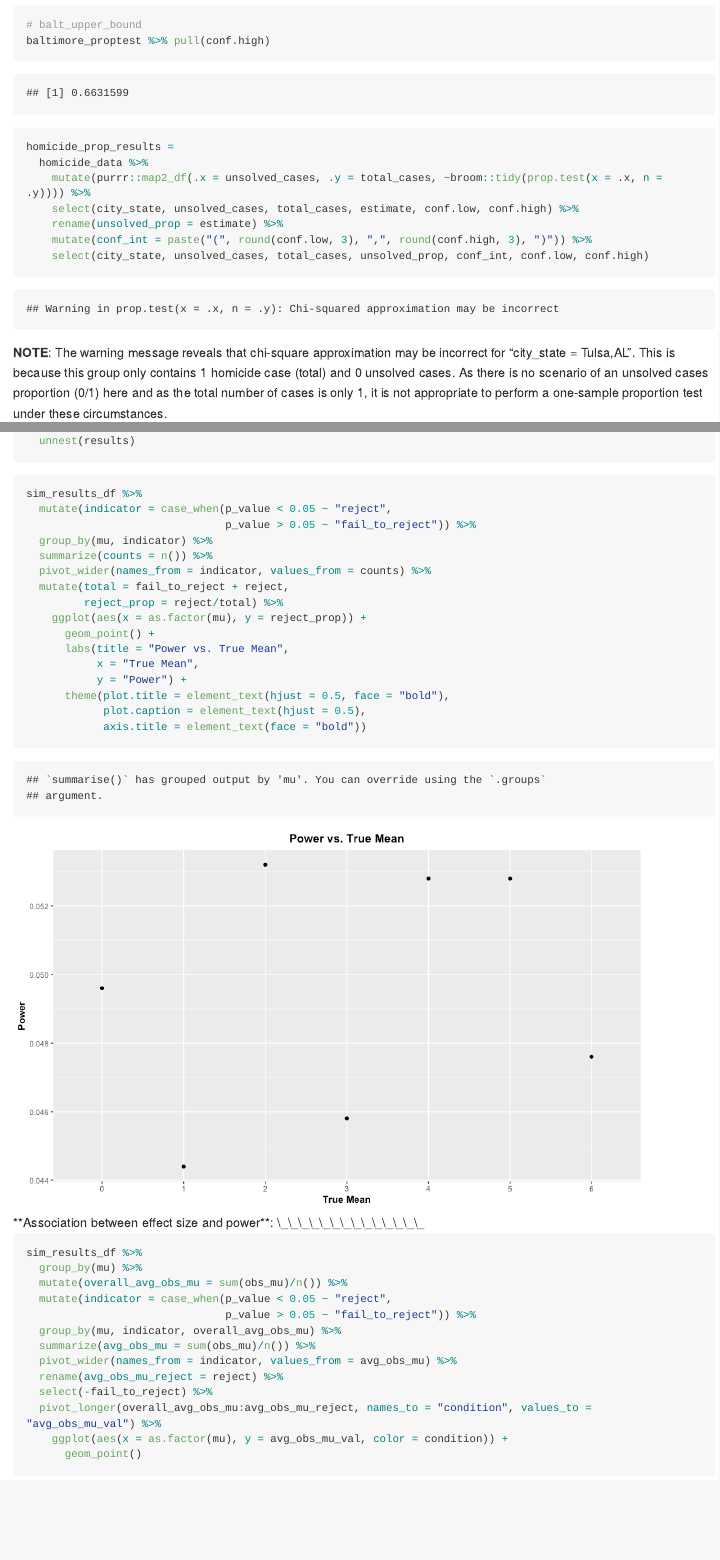
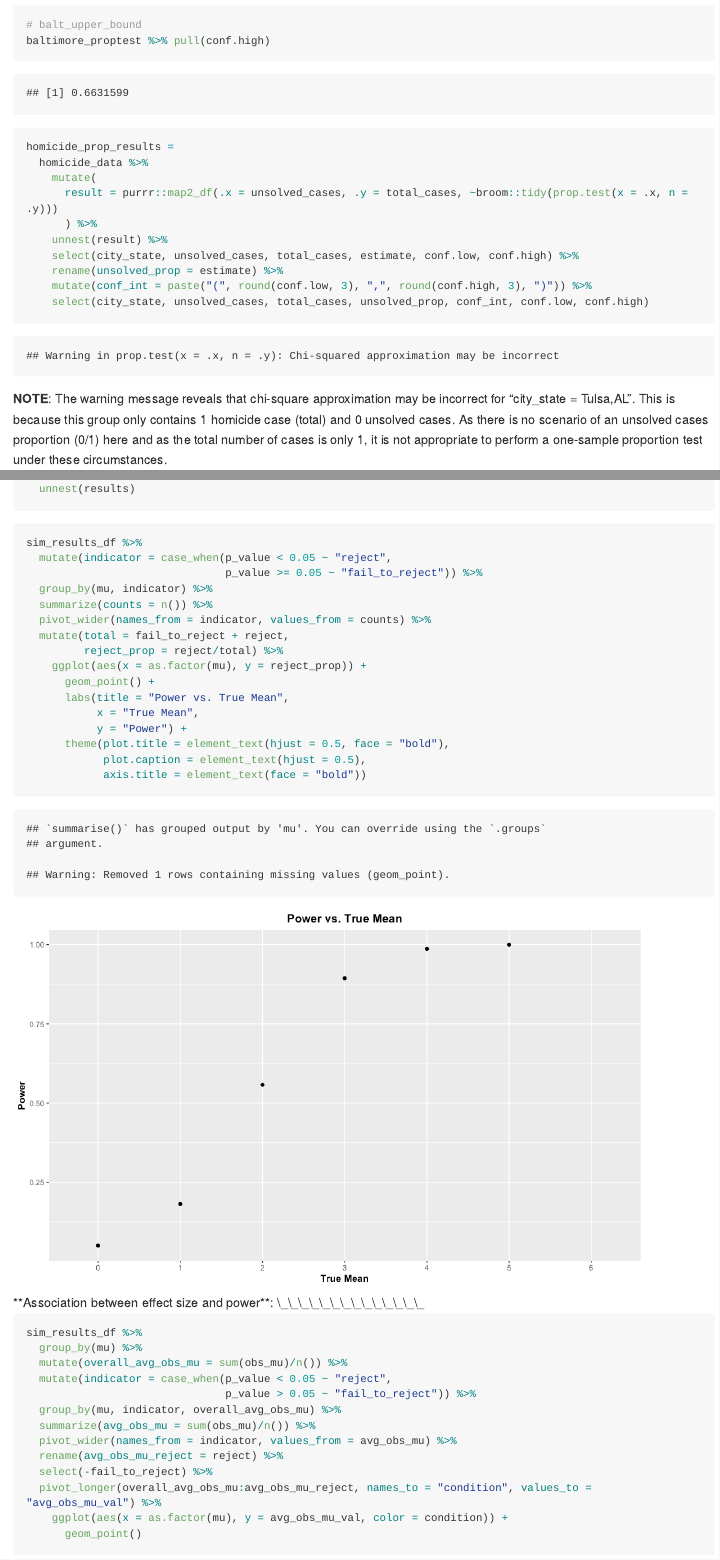
Before and after one commit to TvishaD/p8105_hw5_td2749, an R Markdown document (p8105_hw5_td2749.Rmd): the page in a window 1100 px wide, from 1920 px down, and a second part further down, joined at a grey line. The pictures show the output file p8105_hw5_td2749.md that the author committed with the source, drawn offline in the style of GitHub; long lines of code are wrapped.

Commit message:
fixed the smol misunderstanding at p3 :')

````diff
--- a/p8105_hw5_td2749.Rmd
+++ b/p8105_hw5_td2749.Rmd
@@ -58,7 +58,10 @@ baltimore_proptest %>% pull(conf.high)
 ```{r tidy pipeline for all props}
 homicide_prop_results =
   homicide_data %>%
-    mutate(purrr::map2_df(.x = unsolved_cases, .y = total_cases, ~broom::tidy(prop.test(x = .x, n = .y)))) %>%
+    mutate(
+      result = purrr::map2_df(.x = unsolved_cases, .y = total_cases, ~broom::tidy(prop.test(x = .x, n = .y)))
+      ) %>%
+    unnest(result) %>%
     select(city_state, unsolved_cases, total_cases, estimate, conf.low, conf.high) %>%
     rename(unsolved_prop = estimate) %>%
     mutate(conf_int = paste("(", round(conf.low, 3), ",", round(conf.high, 3), ")")) %>%
@@ -136,7 +139,7 @@ sim_results_df =
 ```{r plot - proportion of rejections vs mu}
 sim_results_df %>%
   mutate(indicator = case_when(p_value < 0.05 ~ "reject",
-                               p_value > 0.05 ~ "fail_to_reject")) %>%
+                               p_value >= 0.05 ~ "fail_to_reject")) %>%
   group_by(mu, indicator) %>%
   summarize(counts = n()) %>%
   pivot_wider(names_from = indicator, values_from = counts) %>%
````
Also changed, not shown: p8105_hw5_td2749.md, p8105_hw5_td2749_files/figure-gfm/plot - avg obs mu overall and rejected cases vs mu-1.png, p8105_hw5_td2749_files/figure-gfm/plot - proportion of rejections vs mu-1.png, p8105_hw5_td2749.Rmd (2 more changed lines).
